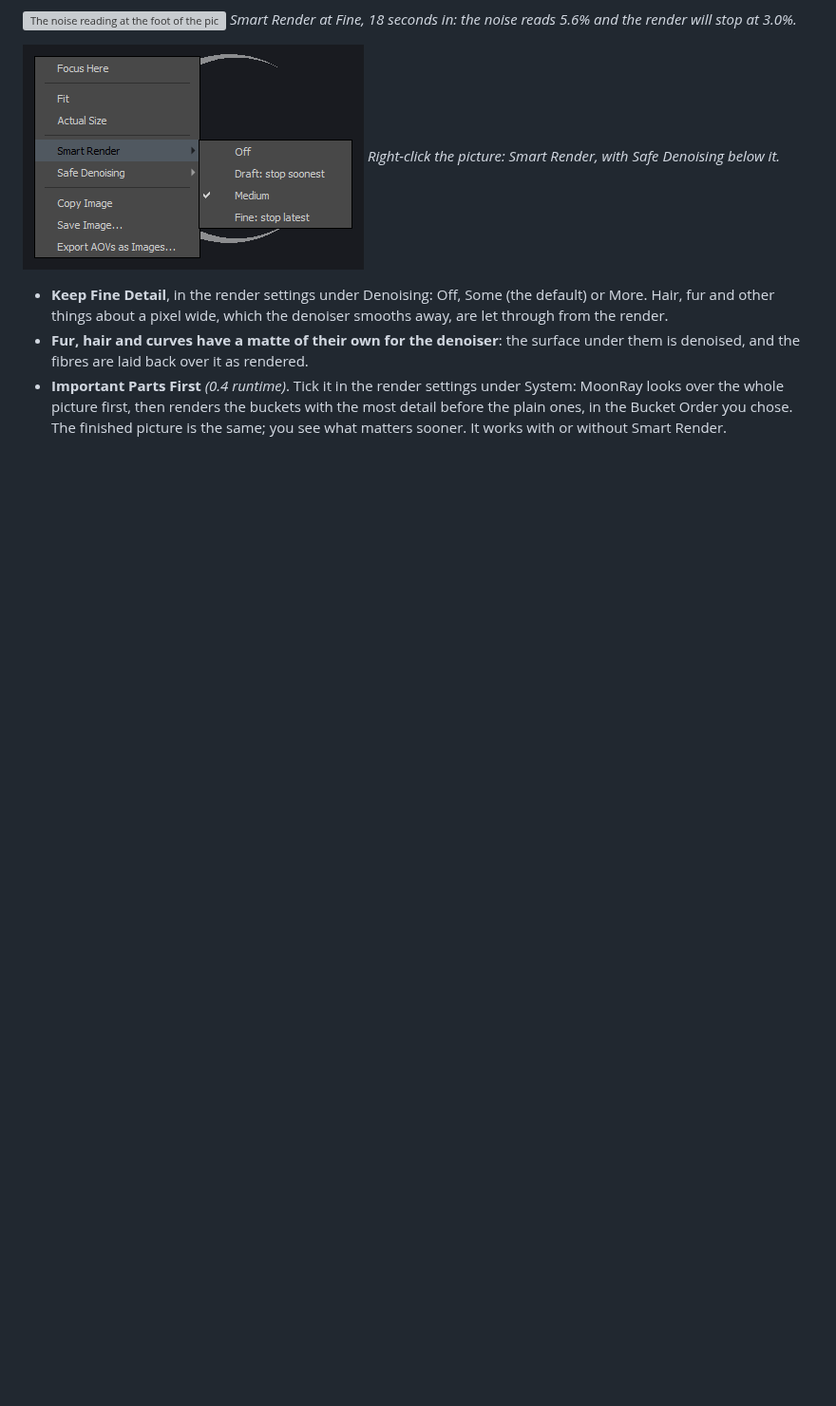
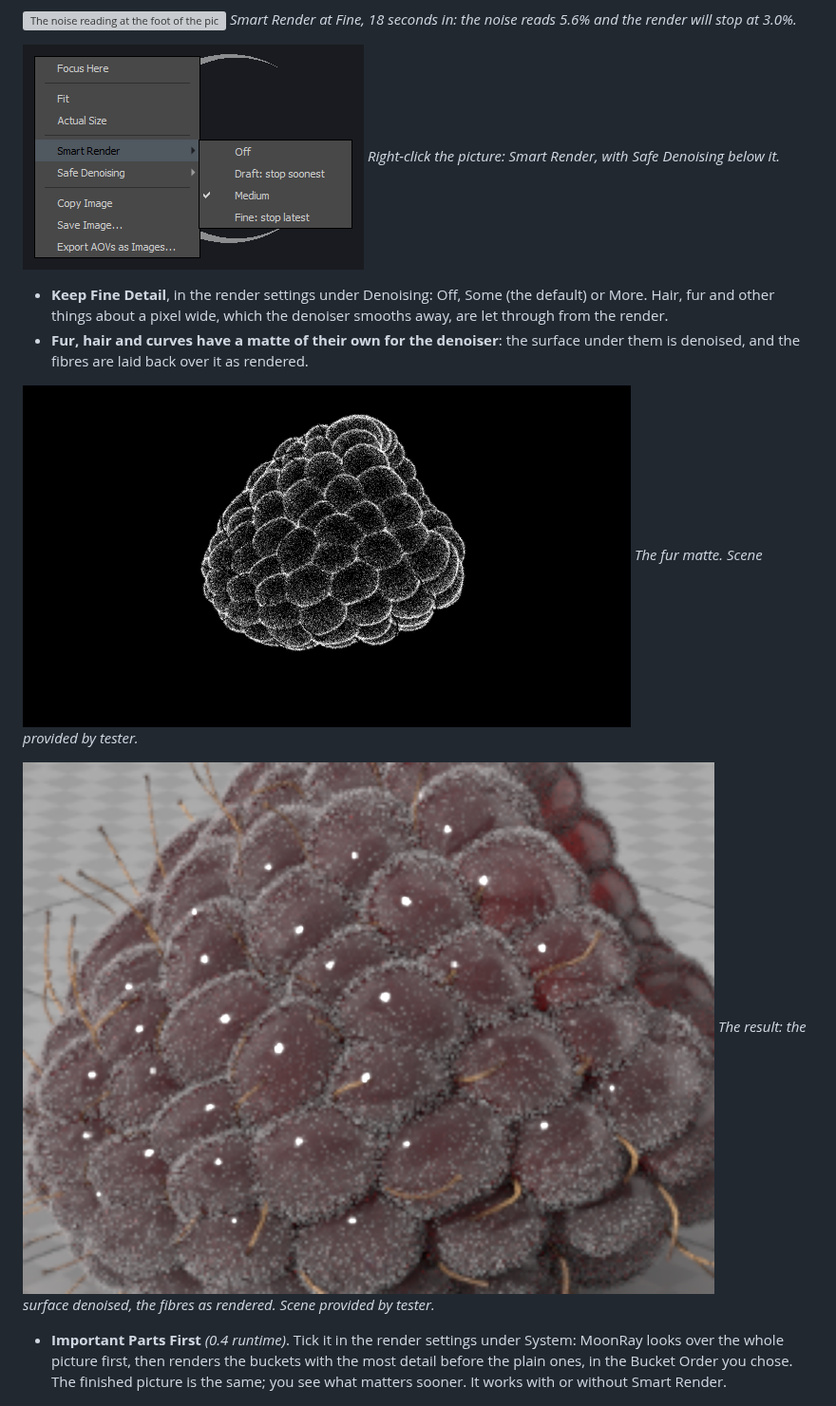
Before and after one commit to Pbaroque20/MoonRayForModo, a Markdown page: docs/WHATS_NEW_04.md, the part around the change. Shown at 95% size. GitHub-like rendering; pictures changed too: docs/images/fur-matte-result.png (added), docs/images/fur-matte.png (added); blank space fills up the shorter version; grey boxes are pictures that could not be loaded.

Commit message:
Docs: the fur matte and its result, on a scene provided by a tester
Co-Authored-By: Claude Opus 5.5 <noreply@anthropic.com>

```diff
--- a/docs/WHATS_NEW_04.md
+++ b/docs/WHATS_NEW_04.md
@@ -91,6 +91,13 @@ New since 0.3.51.3. 0.4 comes with a new runtime ZIP: install it together with t
 
 - **Keep Fine Detail**, in the render settings under Denoising: Off, Some (the default) or More. Hair, fur and other things about a pixel wide, which the denoiser smooths away, are let through from the render.
 - **Fur, hair and curves have a matte of their own for the denoiser**: the surface under them is denoised, and the fibres are laid back over it as rendered.
+
+![The fur matte](images/fur-matte.png)
+*The fur matte. Scene provided by tester.*
+
+![Denoised with the fur matte](images/fur-matte-result.png)
+*The result: the surface denoised, the fibres as rendered. Scene provided by tester.*
+
 - **Important Parts First** *(0.4 runtime)*. Tick it in the render settings under System: MoonRay looks over the whole picture first, then renders the buckets with the most detail before the plain ones, in the Bucket Order you chose. The finished picture is the same; you see what matters sooner. It works with or without Smart Render.
 
 ![Important Parts First on](images/important-first-on.png)
```
